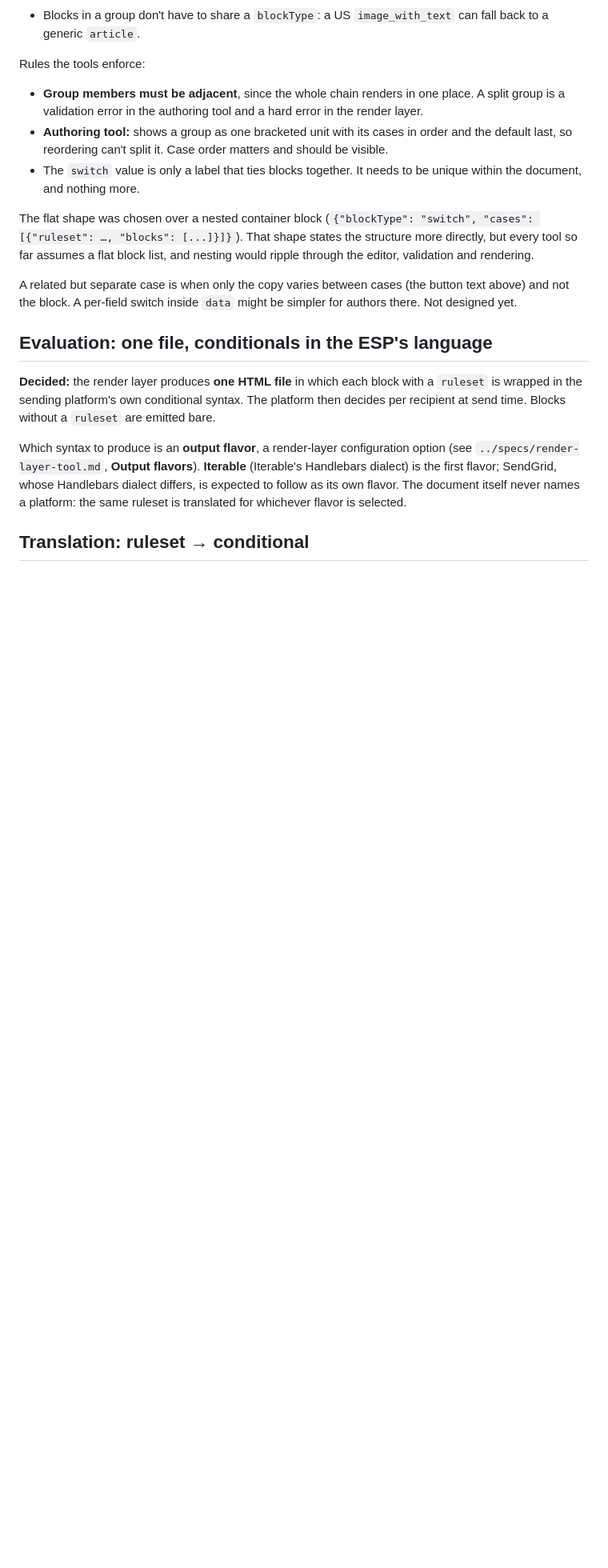
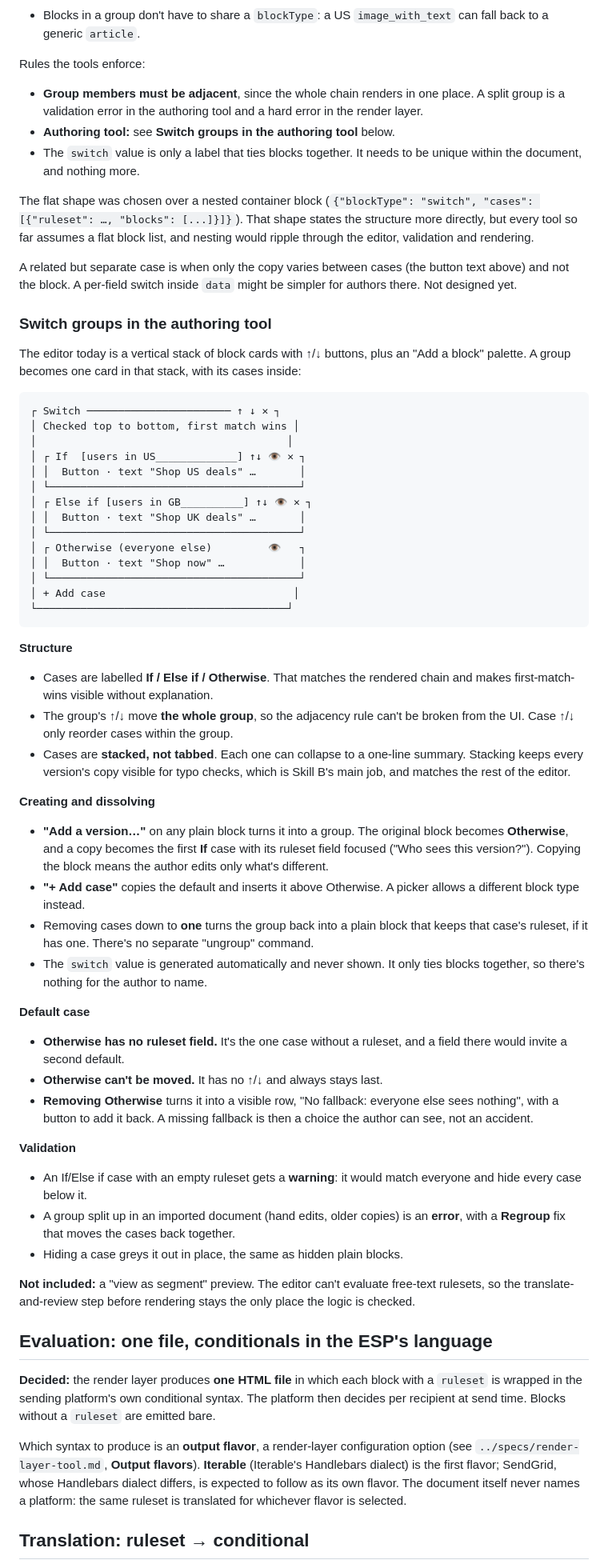
Before and after one commit to infoentropy/emails, a Markdown page: ideas/block-segmentation.md, the part around the change. Shown at 80% size. GitHub-like rendering; blank space fills up the shorter version.

Commit message:
Segmentation idea: authoring-tool UX for switch groups
Co-Authored-By: Claude Opus 5.5 <noreply@anthropic.com>
Claude-Session: https://claude.ai/code/session_01CaVtSHnBD72JPukKaEmzrZ

````diff
--- a/ideas/block-segmentation.md
+++ b/ideas/block-segmentation.md
@@ -62,12 +62,60 @@ Blocks stay a flat list. One more optional block-level field, `switch`, names a
 Rules the tools enforce:
 
 - **Group members must be adjacent**, since the whole chain renders in one place. A split group is a validation error in the authoring tool and a hard error in the render layer.
-- **Authoring tool:** shows a group as one bracketed unit with its cases in order and the default last, so reordering can't split it. Case order matters and should be visible.
+- **Authoring tool:** see **Switch groups in the authoring tool** below.
 - The `switch` value is only a label that ties blocks together. It needs to be unique within the document, and nothing more.
 
 The flat shape was chosen over a nested container block (`{"blockType": "switch", "cases": [{"ruleset": …, "blocks": [...]}]}`). That shape states the structure more directly, but every tool so far assumes a flat block list, and nesting would ripple through the editor, validation and rendering.
 
 A related but separate case is when only the copy varies between cases (the button text above) and not the block. A per-field switch inside `data` might be simpler for authors there. Not designed yet.
+
+### Switch groups in the authoring tool
+
+The editor today is a vertical stack of block cards with ↑/↓ buttons, plus an "Add a block" palette. A group becomes one card in that stack, with its cases inside:
+
+```
+┌ Switch ─────────────────────── ↑ ↓ ✕ ┐
+│ Checked top to bottom, first match wins │
+│                                        │
+│ ┌ If  [users in US_____________] ↑↓ 👁 ✕ ┐
+│ │  Button · text "Shop US deals" …       │
+│ └────────────────────────────────────────┘
+│ ┌ Else if [users in GB__________] ↑↓ 👁 ✕ ┐
+│ │  Button · text "Shop UK deals" …       │
+│ └────────────────────────────────────────┘
+│ ┌ Otherwise (everyone else)         👁   ┐
+│ │  Button · text "Shop now" …            │
+│ └────────────────────────────────────────┘
+│ + Add case                              │
+└────────────────────────────────────────┘
+```
+
+**Structure**
+
+- Cases are labelled **If / Else if / Otherwise**. That matches the rendered chain and makes first-match-wins visible without explanation.
+- The group's ↑/↓ move **the whole group**, so the adjacency rule can't be broken from the UI. Case ↑/↓ only reorder cases within the group.
+- Cases are **stacked, not tabbed**. Each one can collapse to a one-line summary. Stacking keeps every version's copy visible for typo checks, which is Skill B's main job, and matches the rest of the editor.
+
+**Creating and dissolving**
+
+- **"Add a version…"** on any plain block turns it into a group. The original block becomes **Otherwise**, and a copy becomes the first **If** case with its ruleset field focused ("Who sees this version?"). Copying the block means the author edits only what's different.
+- **"+ Add case"** copies the default and inserts it above Otherwise. A picker allows a different block type instead.
+- Removing cases down to **one** turns the group back into a plain block that keeps that case's ruleset, if it has one. There's no separate "ungroup" command.
+- The `switch` value is generated automatically and never shown. It only ties blocks together, so there's nothing for the author to name.
+
+**Default case**
+
+- **Otherwise has no ruleset field.** It's the one case without a ruleset, and a field there would invite a second default.
+- **Otherwise can't be moved.** It has no ↑/↓ and always stays last.
+- **Removing Otherwise** turns it into a visible row, "No fallback: everyone else sees nothing", with a button to add it back. A missing fallback is then a choice the author can see, not an accident.
+
+**Validation**
+
+- An If/Else if case with an empty ruleset gets a **warning**: it would match everyone and hide every case below it.
+- A group split up in an imported document (hand edits, older copies) is an **error**, with a **Regroup** fix that moves the cases back together.
+- Hiding a case greys it out in place, the same as hidden plain blocks.
+
+**Not included:** a "view as segment" preview. The editor can't evaluate free-text rulesets, so the translate-and-review step before rendering stays the only place the logic is checked.
 
 ## Evaluation: one file, conditionals in the ESP's language
 
````
